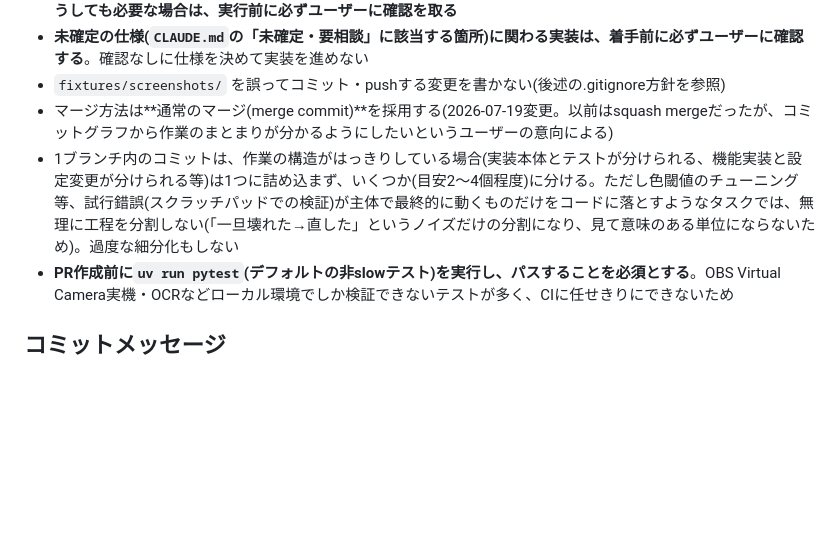
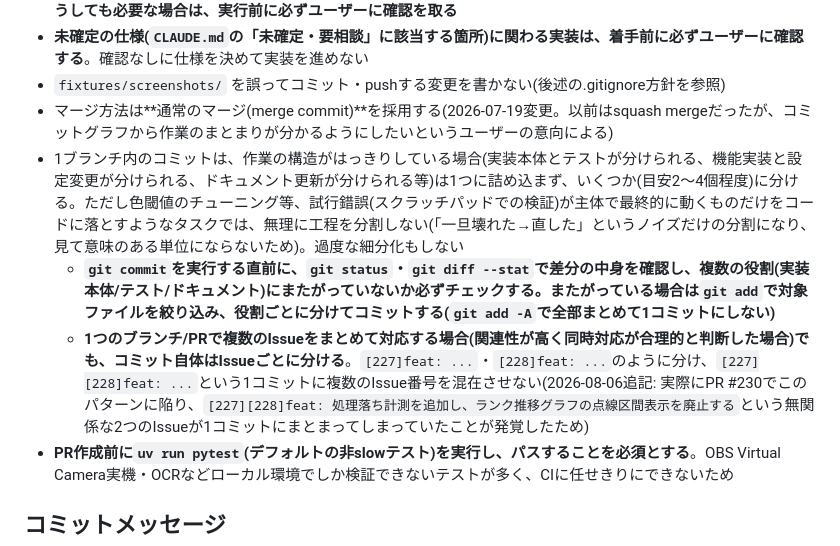
Before and after one commit to clear-bg/NSS-Result-Tracker, a Markdown page: docs/git_workflow.md, the part around the change. Drawn GitHub-style; blank space fills up the shorter version.

Commit message:
docs: コミット分割ルールを強化する
- git commit前にgit status/git diff --statで役割の混在(実装/テスト/ドキュメント)を確認するチェックを明文化
- 複数Issueを1ブランチ/PRでまとめる場合も、コミット自体はIssueごとに分けるルールを追加
- 直近PR #230で[227][228]feat: ...という1コミットに無関係な2Issueが混在していたことが発覚したための対応

```diff
--- a/docs/git_workflow.md
+++ b/docs/git_workflow.md
@@ -66,7 +66,9 @@ Closes #<Issue番号>
 - **未確定の仕様(`CLAUDE.md`の「未確定・要相談」に該当する箇所)に関わる実装は、着手前に必ずユーザーに確認する**。確認なしに仕様を決めて実装を進めない
 - `fixtures/screenshots/` を誤ってコミット・pushする変更を書かない(後述の.gitignore方針を参照)
 - マージ方法は**通常のマージ(merge commit)**を採用する(2026-07-19変更。以前はsquash mergeだったが、コミットグラフから作業のまとまりが分かるようにしたいというユーザーの意向による)
-- 1ブランチ内のコミットは、作業の構造がはっきりしている場合(実装本体とテストが分けられる、機能実装と設定変更が分けられる等)は1つに詰め込まず、いくつか(目安2〜4個程度)に分ける。ただし色閾値のチューニング等、試行錯誤(スクラッチパッドでの検証)が主体で最終的に動くものだけをコードに落とすようなタスクでは、無理に工程を分割しない(「一旦壊れた→直した」というノイズだけの分割になり、見て意味のある単位にならないため)。過度な細分化もしない
+- 1ブランチ内のコミットは、作業の構造がはっきりしている場合(実装本体とテストが分けられる、機能実装と設定変更が分けられる、ドキュメント更新が分けられる等)は1つに詰め込まず、いくつか(目安2〜4個程度)に分ける。ただし色閾値のチューニング等、試行錯誤(スクラッチパッドでの検証)が主体で最終的に動くものだけをコードに落とすようなタスクでは、無理に工程を分割しない(「一旦壊れた→直した」というノイズだけの分割になり、見て意味のある単位にならないため)。過度な細分化もしない
+  - **`git commit`を実行する直前に、`git status`・`git diff --stat`で差分の中身を確認し、複数の役割(実装本体/テスト/ドキュメント)にまたがっていないか必ずチェックする。またがっている場合は`git add`で対象ファイルを絞り込み、役割ごとに分けてコミットする(`git add -A`で全部まとめて1コミットにしない)**
+  - **1つのブランチ/PRで複数のIssueをまとめて対応する場合(関連性が高く同時対応が合理的と判断した場合)でも、コミット自体はIssueごとに分ける**。`[227]feat: ...`・`[228]feat: ...`のように分け、`[227][228]feat: ...`という1コミットに複数のIssue番号を混在させない(2026-08-06追記: 実際にPR #230でこのパターンに陥り、`[227][228]feat: 処理落ち計測を追加し、ランク推移グラフの点線区間表示を廃止する`という無関係な2つのIssueが1コミットにまとまってしまっていたことが発覚したため)
 - **PR作成前に`uv run pytest`(デフォルトの非slowテスト)を実行し、パスすることを必須とする**。OBS Virtual Camera実機・OCRなどローカル環境でしか検証できないテストが多く、CIに任せきりにできないため
 
 ## コミットメッセージ
```
Also changed, not shown: CLAUDE.md (+1 -1 lines).
